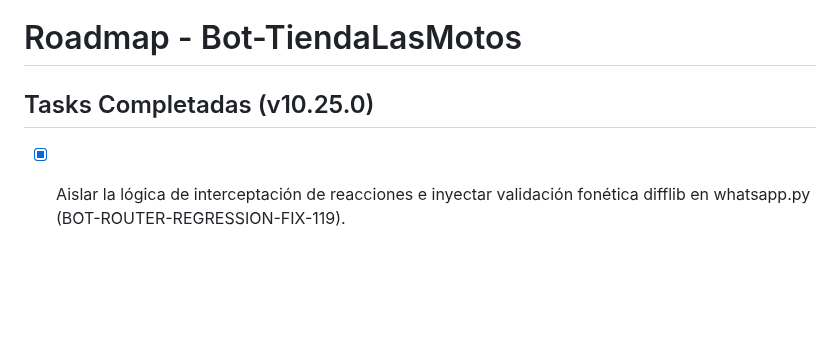
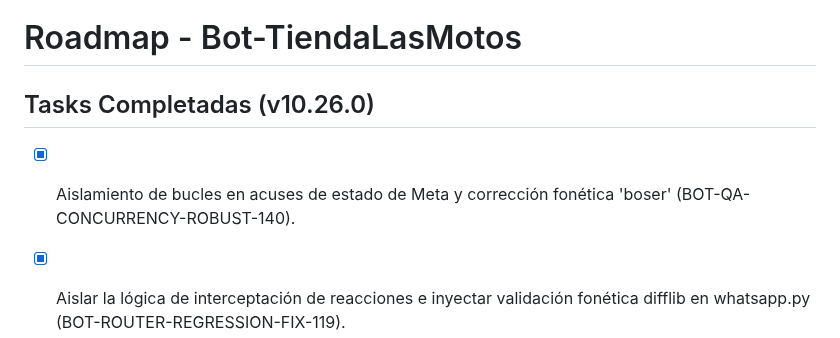
Before and after one commit to tobiasgaitan/Bot-TiendaLasMotos, a Markdown page: .planning/ROADMAP.md, the part around the change. GitHub-like rendering; blank space fills up the shorter version.

Commit message:
docs(quick-140): update roadmap for task 140

```diff
--- a/.planning/ROADMAP.md
+++ b/.planning/ROADMAP.md
@@ -1,6 +1,7 @@
 # Roadmap - Bot-TiendaLasMotos
 
-## Tasks Completadas (v10.25.0)
+## Tasks Completadas (v10.26.0)
+- [x] Aislamiento de bucles en acuses de estado de Meta y corrección fonética 'boser' (BOT-QA-CONCURRENCY-ROBUST-140).
 - [x] Aislar la lógica de interceptación de reacciones e inyectar validación fonética difflib en whatsapp.py (BOT-ROUTER-REGRESSION-FIX-119).
 - [x] Sincronizar las 4 reglas duras de evaluación de crédito en los fallbacks locales de personalidad (BOT-PERF-IDENTITY-TAG-FIX-116).
 - [x] Delegar statuses a background_tasks en local/beta y bypass en MemoryService (BOT-INFRA-RACE-CONDITION-116).
```
